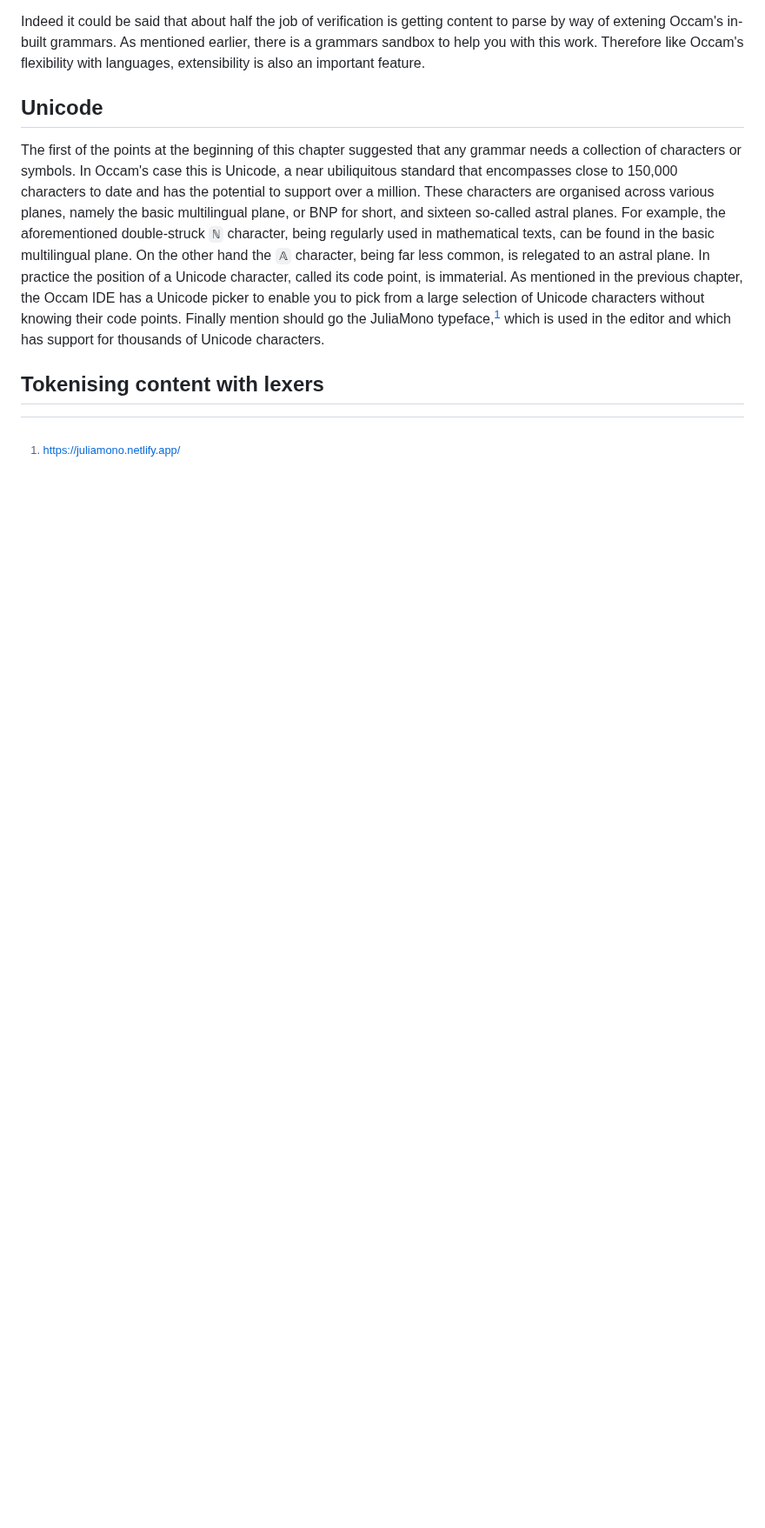
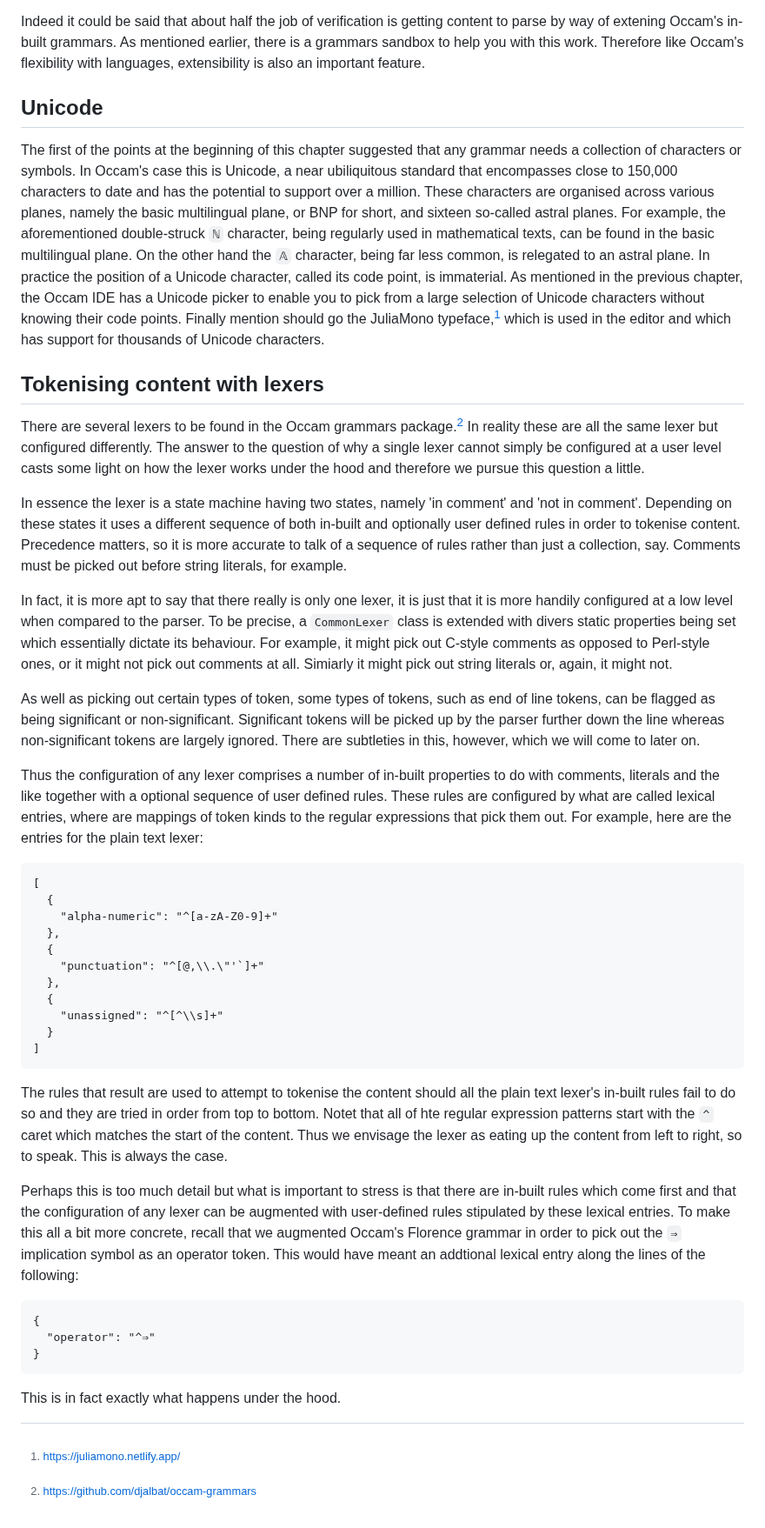
Before and after one commit to djalbat/the-occam-user-manual, a Markdown page: understanding-grammars.md, the part around the change. Shown at 87% size. GitHub-like rendering; blank space fills up the shorter version.

Commit message:
A section on lexers.

````diff
--- a/understanding-grammars.md
+++ b/understanding-grammars.md
@@ -165,6 +165,61 @@ Finally mention should go the JuliaMono typeface,[^1] which is used in the edito
 
 ## Tokenising content with lexers
 
+There are several lexers to be found in the Occam grammars package.[^2]
+In reality these are all the same lexer but configured differently.
+The answer to the question of why a single lexer cannot simply be configured at a user level casts some light on how the lexer works under the hood and therefore we pursue this question a little.
+
+In essence the lexer is a state machine having two states, namely 'in comment' and 'not in comment'.
+Depending on these states it uses a different sequence of both in-built and optionally user defined rules in order to tokenise content.
+Precedence matters, so it is more accurate to talk of a sequence of rules rather than just a collection, say.
+Comments must be picked out before string literals, for example.
+
+In fact, it is more apt to say that there really is only one lexer, it is just that it is more handily configured at a low level when compared to the parser.
+To be precise, a `CommonLexer` class is extended with divers static properties being set which essentially dictate its behaviour.
+For example, it might pick out C-style comments as opposed to Perl-style ones, or it might not pick out comments at all.
+Simiarly it might pick out string literals or, again, it might not.
+
+As well as picking out certain types of token, some types of tokens, such as end of line tokens, can be flagged as being significant or non-significant.
+Significant tokens will be picked up by the parser further down the line whereas non-significant tokens are largely ignored.
+There are subtleties in this, however, which we will come to later on.
+
+Thus the configuration of any lexer comprises a number of in-built properties to do with comments, literals and the like together with a optional sequence of user defined rules.
+These rules are configured by what are called lexical entries, where are mappings of token kinds to the regular expressions that pick them out.
+For example, here are the entries for the plain text lexer:
+
+```
+[
+  {
+    "alpha-numeric": "^[a-zA-Z0-9]+"
+  },
+  {
+    "punctuation": "^[@,\\.\"'`]+"
+  },
+  {
+    "unassigned": "^[^\\s]+"
+  }
+]
+```
+
+The rules that result are used to attempt to tokenise the content should all the plain text lexer's in-built rules fail to do so and they are tried in order from top to bottom.
+Notet that all of hte regular expression patterns start with the `^` caret which matches the start of the content.
+Thus we envisage the lexer as eating up the content from left to right, so to speak.
+This is always the case.
+
+Perhaps this is too much detail but what is important to stress is that there are in-built rules which come first and that the configuration of any lexer can be augmented with user-defined rules stipulated by these lexical entries.
+To make this all a bit more concrete, recall that we augmented Occam's Florence grammar in order to pick out the `⇒` implication symbol as an operator token.
+This would have meant an addtional lexical entry along the lines of the following:
+
+```
+{
+  "operator": "^⇒"
+}
+```
+
+This is in fact exactly what happens under the hood.
+
+
+
 
 
 
@@ -184,3 +239,4 @@ Finally mention should go the JuliaMono typeface,[^1] which is used in the edito
 
 
 [^1]: https://juliamono.netlify.app/
+[^2]: https://github.com/djalbat/occam-grammars
````
